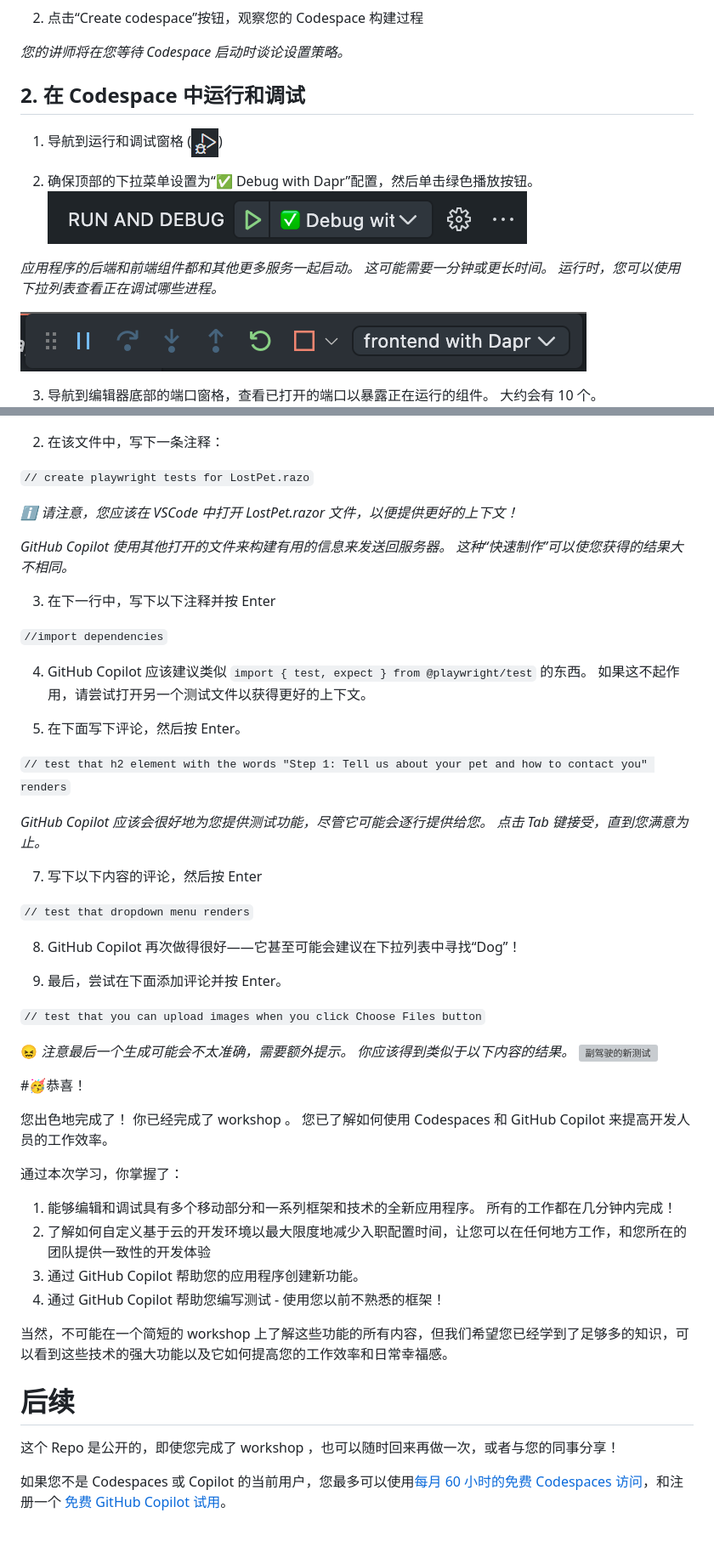
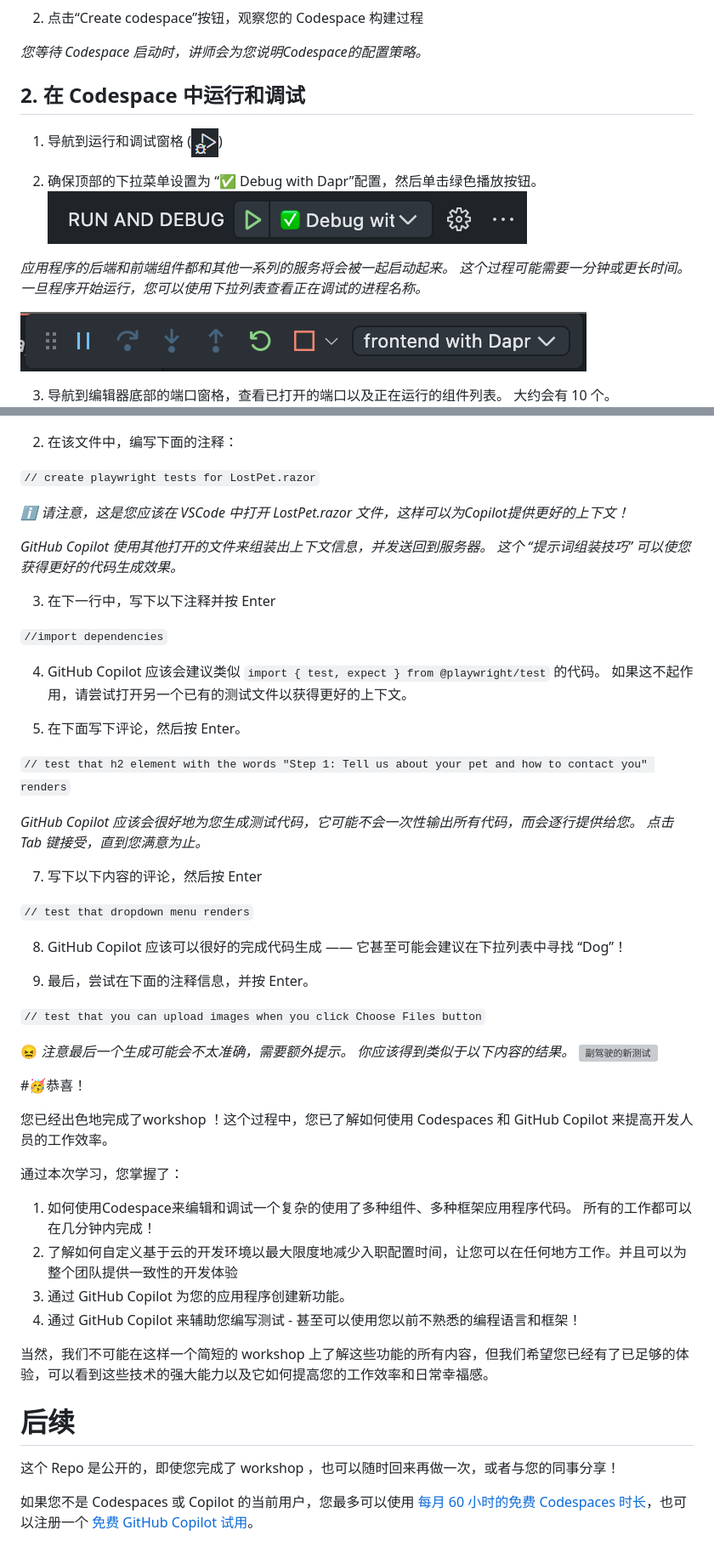
Before and after one commit to gh-productivity-workshops/PetSpotR, a Markdown page: workshop/README_CN.md, 2 parts joined by grey strips. Shown: that part at 85% size. GitHub-like rendering; grey boxes are pictures that could not be loaded.

````diff
--- a/workshop/README_CN.md
+++ b/workshop/README_CN.md
@@ -64,19 +64,19 @@ GitHub Copilot 可以作为代码建议和全功能辅助您更快地编写代
 
 1. 点击“Create codespace”按钮，观察您的 Codespace 构建过程
 
-_您的讲师将在您等待 Codespace 启动时谈论设置策略。_
+_您等待 Codespace 启动时，讲师会为您说明Codespace的配置策略。_
 
 ## 2. 在 Codespace 中运行和调试
 
 1. 导航到运行和调试窗格 (![运行和调试](images/run-and-debug.png))
 
-2. 确保顶部的下拉菜单设置为“✅ Debug with Dapr”配置，然后单击绿色播放按钮。
+2. 确保顶部的下拉菜单设置为 “✅ Debug with Dapr”配置，然后单击绿色播放按钮。
 ![运行和调试](images/4-run-and-debug.png)
 
-_应用程序的后端和前端组件都和其他更多服务一起启动。 这可能需要一分钟或更长时间。 运行时，您可以使用下拉列表查看正在调试哪些进程。_
+_应用程序的后端和前端组件都和其他一系列的服务将会被一起启动起来。 这个过程可能需要一分钟或更长时间。 一旦程序开始运行，您可以使用下拉列表查看正在调试的进程名称。_
 
 ![调试](images/5-debugging.png)
 
-3. 导航到编辑器底部的端口窗格，查看已打开的端口以暴露正在运行的组件。 大约会有 10 个。
+3. 导航到编辑器底部的端口窗格，查看已打开的端口以及正在运行的组件列表。 大约会有 10 个。
 ![开放端口](images/6-ports.png)
 
@@ -224,33 +224,33 @@ _🔎 提示：在 `petspotr.py` 和 `app.py` 中寻找添加有关宠物最后
 1. 在 `src/tests/playwright/tests` 文件夹中，创建一个名为 `lostpage.spec.ts` 的新文件
 ![新测试文件](images/20-new-test-file.png)
 
-2. 在该文件中，写下一条注释：
+2. 在该文件中，编写下面的注释：
 
-```// create playwright tests for LostPet.razo```
+```// create playwright tests for LostPet.razor```
 
-_ℹ️ 请注意，您应该在 VSCode 中打开 LostPet.razor 文件，以便提供更好的上下文！_
+_ℹ️ 请注意，这是您应该在 VSCode 中打开 LostPet.razor 文件，这样可以为Copilot提供更好的上下文！_
 
-_GitHub Copilot 使用其他打开的文件来构建有用的信息来发送回服务器。 这种“快速制作”可以使您获得的结果大不相同。_
+_GitHub Copilot 使用其他打开的文件来组装出上下文信息，并发送回到服务器。 这个 “提示词组装技巧” 可以使您获得更好的代码生成效果。_
 
 3. 在下一行中，写下以下注释并按 Enter
 
 ```//import dependencies```
 
-4. GitHub Copilot 应该建议类似 `import { test, expect } from @playwright/test` 的东西。 如果这不起作用，请尝试打开另一个测试文件以获得更好的上下文。
+4. GitHub Copilot 应该会建议类似 `import { test, expect } from @playwright/test` 的代码。 如果这不起作用，请尝试打开另一个已有的测试文件以获得更好的上下文。
 
 5. 在下面写下评论，然后按 Enter。
 
 ```// test that h2 element with the words "Step 1: Tell us about your pet and how to contact you" renders```
 
-_GitHub Copilot 应该会很好地为您提供测试功能，尽管它可能会逐行提供给您。 点击 Tab 键接受，直到您满意为止。_
+_GitHub Copilot 应该会很好地为您生成测试代码，它可能不会一次性输出所有代码，而会逐行提供给您。 点击 Tab 键接受，直到您满意为止。_
 
 7. 写下以下内容的评论，然后按 Enter
 
 ```// test that dropdown menu renders```
 
-8. GitHub Copilot 再次做得很好——它甚至可能会建议在下拉列表中寻找“Dog”！
+8. GitHub Copilot 应该可以很好的完成代码生成 —— 它甚至可能会建议在下拉列表中寻找 “Dog”！
 
-9. 最后，尝试在下面添加评论并按 Enter。
+9. 最后，尝试在下面的注释信息，并按 Enter。
 
 ```// test that you can upload images when you click Choose Files button```
 
@@ -259,18 +259,19 @@ _GitHub Copilot 应该会很好地为您提供测试功能，尽管它可能会
 
 #🥳恭喜！
 
-  您出色地完成了！ 你已经完成了 workshop 。 您已了解如何使用 Codespaces 和 GitHub Copilot 来提高开发人员的工作效率。
+  您已经出色地完成了workshop ！这个过程中，您已了解如何使用 Codespaces 和 GitHub Copilot 来提高开发人员的工作效率。
 
-通过本次学习，你掌握了：
-1. 能够编辑和调试具有多个移动部分和一系列框架和技术的全新应用程序。 所有的工作都在几分钟内完成！
-2. 了解如何自定义基于云的开发环境以最大限度地减少入职配置时间，让您可以在任何地方工作，和您所在的团队提供一致性的开发体验
-3. 通过 GitHub Copilot 帮助您的应用程序创建新功能。
-4. 通过 GitHub Copilot 帮助您编写测试 - 使用您以前不熟悉的框架！
+通过本次学习，您掌握了：
 
-当然，不可能在一个简短的 workshop 上了解这些功能的所有内容，但我们希望您已经学到了足够多的知识，可以看到这些技术的强大功能以及它如何提高您的工作效率和日常幸福感。
+1. 如何使用Codespace来编辑和调试一个复杂的使用了多种组件、多种框架应用程序代码。 所有的工作都可以在几分钟内完成！
+2. 了解如何自定义基于云的开发环境以最大限度地减少入职配置时间，让您可以在任何地方工作。并且可以为整个团队提供一致性的开发体验
+3. 通过 GitHub Copilot 为您的应用程序创建新功能。
+4. 通过 GitHub Copilot 来辅助您编写测试 - 甚至可以使用您以前不熟悉的编程语言和框架！
+
+当然，我们不可能在这样一个简短的 workshop 上了解这些功能的所有内容，但我们希望您已经有了已足够的体验，可以看到这些技术的强大能力以及它如何提高您的工作效率和日常幸福感。
 
 # 后续
 
 这个 Repo 是公开的，即使您完成了 workshop ，也可以随时回来再做一次，或者与您的同事分享！
 
-如果您不是 Codespaces 或 Copilot 的当前用户，您最多可以使用[每月 60 小时的免费 Codespaces 访问](https://github.com/features/codespaces#pricing)，和注册一个 [ 免费 GitHub Copilot 试用](https://github.com/github-copilot/signup)。
+如果您不是 Codespaces 或 Copilot 的当前用户，您最多可以使用 [每月 60 小时的免费 Codespaces 时长](https://github.com/features/codespaces#pricing)，也可以注册一个 [ 免费 GitHub Copilot 试用](https://github.com/github-copilot/signup)。
````
Also changed, not shown: other parts of workshop/README_CN.md (+53 -53 lines).
